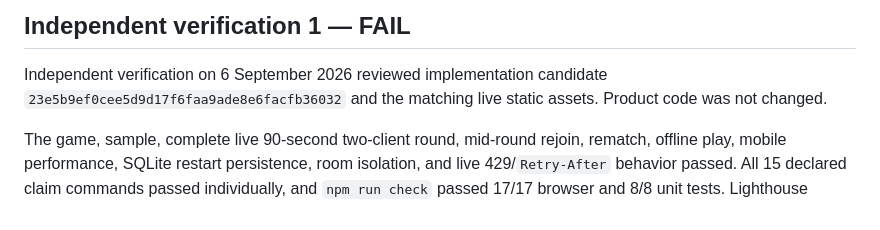
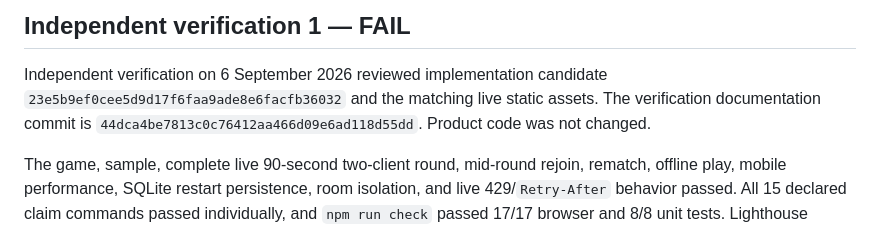
Before and after one commit to B-Divyesh/sf-linebreak-clash, a Markdown page: .factory/handoff.md, the part around the change. Rendered like a GitHub page.

```diff
--- a/.factory/handoff.md
+++ b/.factory/handoff.md
@@ -4,7 +4,8 @@
 
 Independent verification on 6 September 2026 reviewed implementation candidate
 `23e5b9ef0cee5d9d17f6faa9ade8e6facfb36032` and the matching live static
-assets. Product code was not changed.
+assets. The verification documentation commit is
+`44dca4be7813c0c76412aa466d09e6ad118d55dd`. Product code was not changed.
 
 The game, sample, complete live 90-second two-client round, mid-round rejoin,
 rematch, offline play, mobile performance, SQLite restart persistence, room
```
Also changed, not shown: .factory/verification-1.md (+3 -0 lines).
